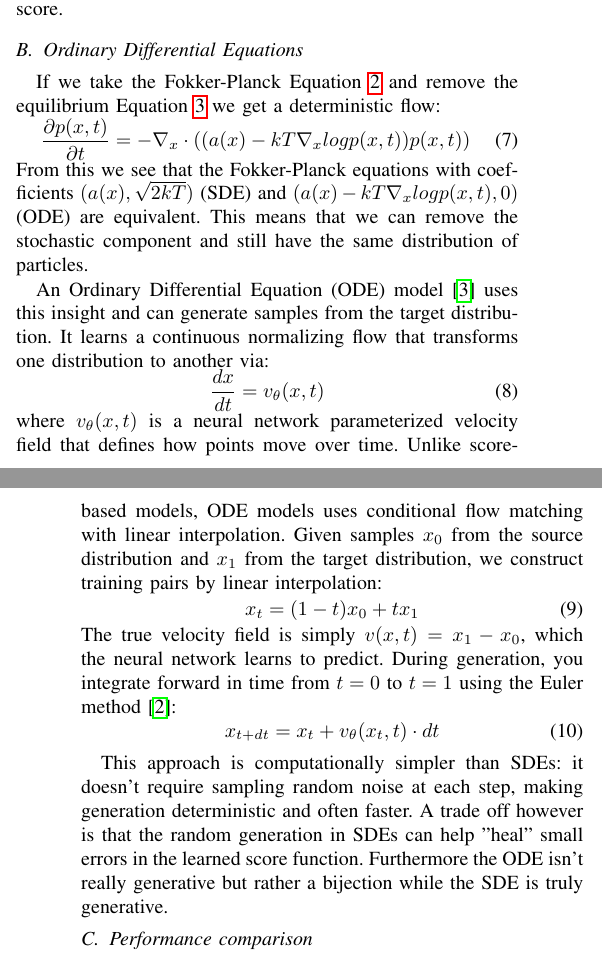
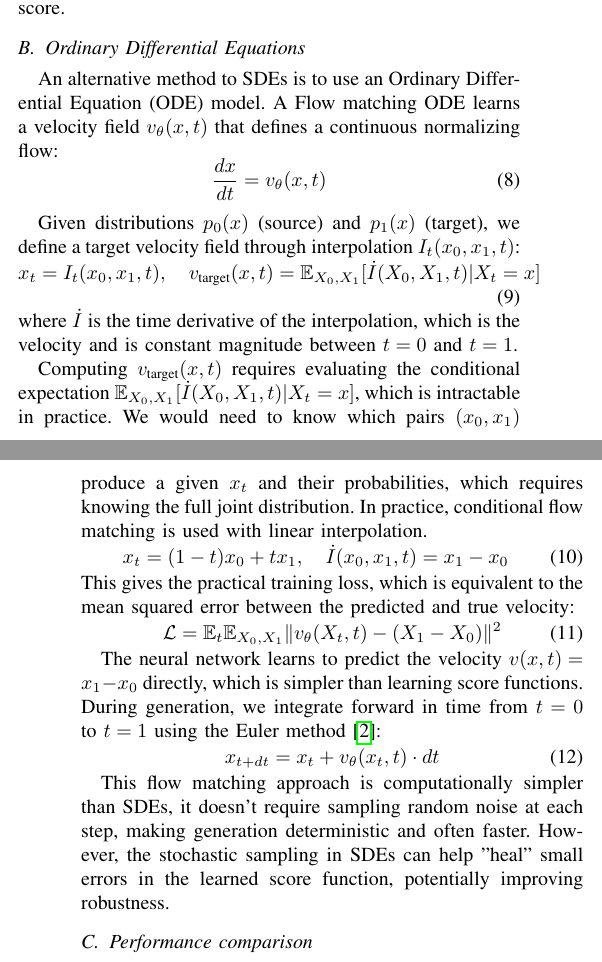
Before and after one commit to 1jamesthompson1/AIML425_assignment_4, a LaTeX paper (report.tex): two parts of the columns of pages 1 and 2 of 5, joined at a grey line, cut so that both start at the same text. Compiled offline with pdfLaTeX; a missing font is replaced by an installed copy or a similar font; a LaTeX package or settings file that is missing is left out.

Commit message:
Final final

```diff
--- a/report.tex
+++ b/report.tex
@@ -114,28 +118,33 @@ where $\beta_t = 2/(1-t)$ is the noise schedule parameter. This process reverses
 
 \subsection{Ordinary Differential Equations}
 
-If we take the Fokker-Planck Equation \ref{eq:fokker-planck} and remove the equilibrium Equation \ref{eq:equilibrium} we get a deterministic flow:
-\begin{equation}
-    \frac{\partial p(x, t)}{\partial t} = -\nabla_x \cdot ((a(x)-kT \nabla_x log p(x,t))p(x, t))
-\end{equation}
-From this we see that the Fokker-Planck equations with coefficients $(a(x), \sqrt{2kT})$ (SDE) and $(a(x)-kT \nabla_x log p(x,t), 0)$ (ODE) are equivalent. This means that we can remove the stochastic component and still have the same distribution of particles.
-
-An Ordinary Differential Equation (ODE) model \cite{lipmanFlowMatchingGenerative2023} uses this insight and can generate samples from the target distribution. It learns a continuous normalizing flow that transforms one distribution to another via:
+An alternative method to SDEs is to use an Ordinary Differential Equation (ODE) model. A Flow matching ODE learns a velocity field $v_\theta(x, t)$ that defines a continuous normalizing flow:
 \begin{equation}
     \frac{dx}{dt} = v_\theta(x, t)
 \end{equation}
-where $v_\theta(x, t)$ is a neural network parameterized velocity field that defines how points move over time.
-Unlike score-based models, ODE models uses conditional flow matching with linear interpolation. Given samples $x_0$ from the source distribution and $x_1$ from the target distribution, we construct training pairs by linear interpolation:
+
+Given distributions $p_0(x)$ (source) and $p_1(x)$ (target), we define a target velocity field through interpolation $I_t(x_0, x_1, t)$:
 \begin{equation}
-    x_t = (1-t)x_0 + tx_1
+    x_t = I_t(x_0, x_1, t), \quad v_{\text{target}}(x, t) = \mathbb{E}_{X_0, X_1}[\dot{I}(X_0, X_1, t) | X_t = x]
 \end{equation}
-The true velocity field is simply $v(x, t) = x_1 - x_0$, which the neural network learns to predict.
-During generation, you integrate forward in time from $t=0$ to $t=1$ using the Euler method \cite{burdenNumericalAnalysis2016}:
+where $\dot{I}$ is the time derivative of the interpolation, which is the velocity and is constant magnitude between $t=0$ and $t=1$.
+
+Computing $v_{\text{target}}(x, t)$ requires evaluating the conditional expectation $\mathbb{E}_{X_0, X_1}[\dot{I}(X_0, X_1, t) | X_t = x]$, which is intractable in practice. We would need to know which pairs $(x_0, x_1)$ produce a given $x_t$ and their probabilities, which requires knowing the full joint distribution. In practice, conditional flow matching is used with linear interpolation.
+\begin{equation}
+    x_t = (1-t)x_0 + tx_1, \quad \dot{I}(x_0, x_1, t) = x_1 - x_0
+\end{equation}
+
+\noindent This gives the practical training loss, which is equivalent to the mean squared error between the predicted and true velocity:
+\begin{equation}
+    \mathcal{L} = \mathbb{E}_t \mathbb{E}_{X_0, X_1} \|v_\theta(X_t, t) - (X_1 - X_0)\|^2
+\end{equation}
+
+The neural network learns to predict the velocity $v(x, t) = x_1 - x_0$ directly, which is simpler than learning score functions. During generation, we integrate forward in time from $t=0$ to $t=1$ using the Euler method \cite{burdenNumericalAnalysis2016}:
 \begin{equation}
     x_{t+dt} = x_t + v_\theta(x_t, t) \cdot dt
 \end{equation}
 
-This approach is computationally simpler than SDEs: it doesn't require sampling random noise at each step, making generation deterministic and often faster. A trade off however is that the random generation in SDEs can help "heal" small errors in the learned score function. Furthermore the ODE isn't really generative but rather a bijection while the SDE is truly generative.
+This flow matching approach is computationally simpler than SDEs, it doesn't require sampling random noise at each step, making generation deterministic and often faster. However, the stochastic sampling in SDEs can help "heal" small errors in the learned score function, potentially improving robustness.
 
 \subsection{Performance comparison}
 
@@ -163,7 +172,6 @@ The model architecture for both the SDE and ODE is similar. They are all fully c
 The SDE model is trained to learn the score function which is used to reverse the diffusion process. A visualization of the data can be found in Figure \ref{fig:noise-process-dogs}. The final performance is satisfactory as judged visually in Figure \ref{fig:sde-generation}. Furthermore comparing the score field in Figure \ref{fig:sde-score-field} with the true score field in Figure \ref{fig:noise-process-dogs} shows that the model has learned a good approximation of the score function.
 
 \subsubsection{ODE}
-n
 The ODE model is trained to learn the velocity field which models the flow of data from one distribution to another. To understand the training data we can visualize the interpolation process in Figure \ref{fig:interpolation-gaussians-to-dogs} for the Gaussian to Dogs  and \ref{fig:interpolation-cats-to-dogs} for Cats to Dogs. For both of the mappings the performance is sufficiently good as can be seen in sample generations in Figures \ref{fig:ode-gaussdog-generation} and \ref{fig:ode-catdog-generation}. The velocity fields learned by the models are good approximation of the true velocity fields as seen in Figures \ref{fig:ode-gaussdog-velocity-field} and \ref{fig:ode-catdog-velocity-field}. Interestingly we can see in the Cat to Dog mapping the score field always points up to the left as that is all the model needs to learn (i.e take point in and move it along the left to right diagonal). This works because the $t$ is bounded to [0, 1] so the model simply learns the direction of travel not the distance it needs to travel. This is noticeably more complex than the Gaussian to Dog case where it need to learn the direction and distance.
 
 \subsection{SDE vs ODE}
```
Also changed, not shown: output/report.pdf, report.tex (18 more changed lines).
